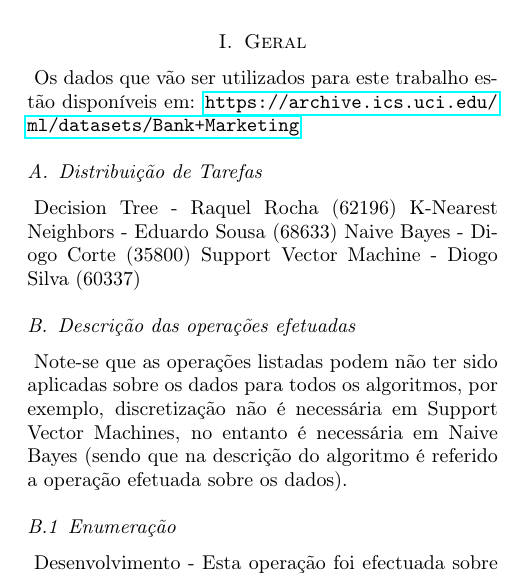
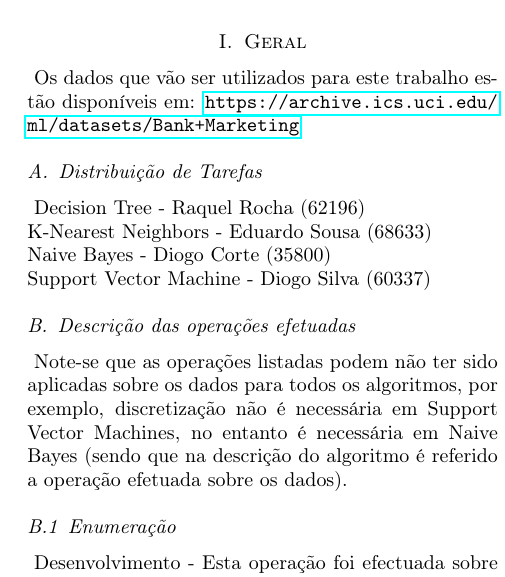
Before and after one commit to dbtdsilva/ml-bank-marketing, a LaTeX document (docs/report.tex): part of one column of page 1 of 6, cut so that both start at the same text. Compiled offline with pdfLaTeX.

Commit message:
Small change on format

```diff
--- a/docs/report.tex
+++ b/docs/report.tex
@@ -58,9 +58,9 @@ Os dados que vão ser utilizados para este trabalho estão disponíveis em:
 
 \subsection{Distribuição de Tarefas}
 
-Decision Tree - Raquel Rocha (62196)
-K-Nearest Neighbors - Eduardo Sousa (68633)
-Naive Bayes - Diogo Corte (35800)
+Decision Tree - Raquel Rocha (62196)\\
+K-Nearest Neighbors - Eduardo Sousa (68633)\\
+Naive Bayes - Diogo Corte (35800)\\
 Support Vector Machine - Diogo Silva (60337)
 
 \subsection{Descrição das operações efetuadas}
```
